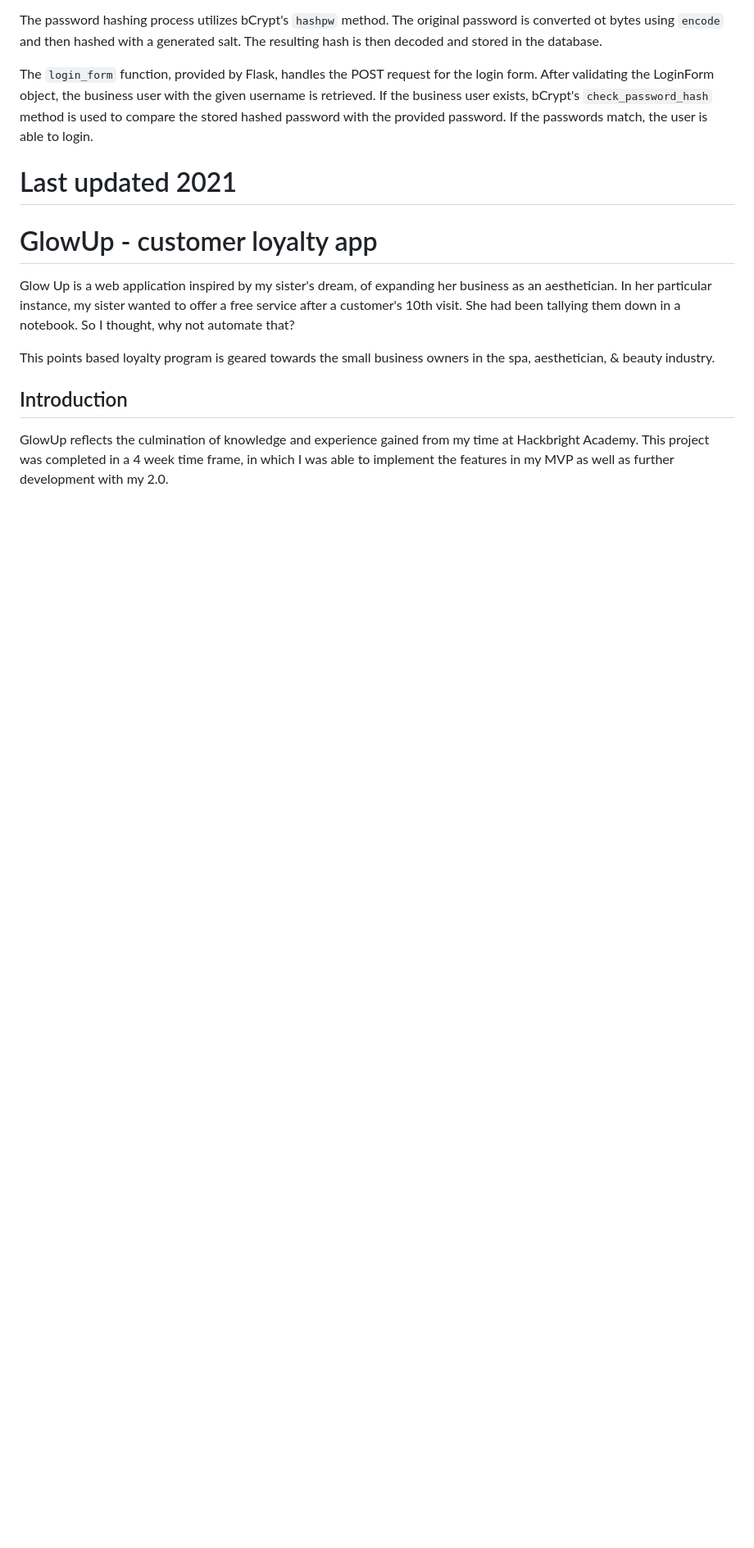
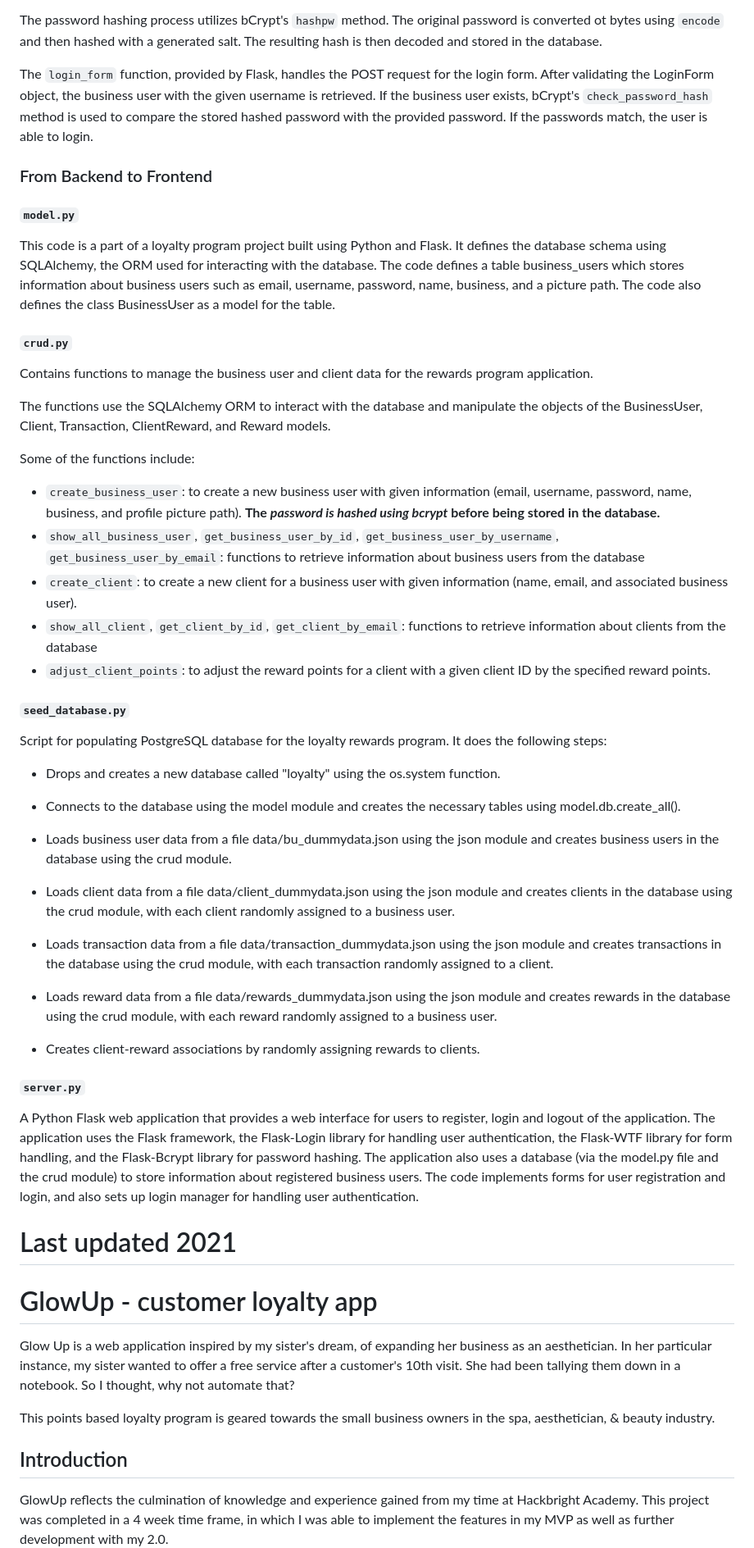
Before and after one commit to shane-jeon/loyalty-program, a Markdown page: README.md, the part around the change. Shown at 82% size. Rendered like a GitHub page; blank space fills up the shorter version.

Commit message:
added descriptions of server.py, model.py, seed_database.py, crud.py to README. also cleaned up more commented out statements and excessive hashtag partitions

```diff
--- a/README.md
+++ b/README.md
@@ -12,6 +12,42 @@ As a tech enthusiast, I was motivated to enhance the security of the user login
 The password hashing process utilizes bCrypt's `hashpw` method. The original password is converted ot bytes using `encode` and then hashed with a generated salt. The resulting hash is then decoded and stored in the database.
 
 The `login_form` function, provided by Flask, handles the POST request for the login form. After validating the LoginForm object, the business user with the given username is retrieved. If the business user exists, bCrypt's `check_password_hash` method is used to compare the stored hashed password with the provided password. If the passwords match, the user is able to login.
+
+### From Backend to Frontend
+#### `model.py`
+This code is a part of a loyalty program project built using Python and Flask. It defines the database schema using SQLAlchemy, the ORM used for interacting with the database. The code defines a table business_users which stores information about business users such as email, username, password, name, business, and a picture path. The code also defines the class BusinessUser as a model for the table.
+#### `crud.py`
+Contains functions to manage the business user and client data for the rewards program application.
+
+The functions use the SQLAlchemy ORM to interact with the database and manipulate the objects of the BusinessUser, Client, Transaction, ClientReward, and Reward models.
+
+Some of the functions include:
+
+- `create_business_user`: to create a new business user with given information (email, username, password, name, business, and profile picture path). **The ***password is hashed using bcrypt*** before being stored in the database.**
+- `show_all_business_user`, `get_business_user_by_id`, `get_business_user_by_username`, `get_business_user_by_email`: functions to retrieve information about business users from the database
+- `create_client`: to create a new client for a business user with given information (name, email, and associated business user).
+- `show_all_client`, `get_client_by_id`, `get_client_by_email`: functions to retrieve information about clients from the database
+- `adjust_client_points`: to adjust the reward points for a client with a given client ID by the specified reward points.
+
+#### `seed_database.py`
+Script for populating PostgreSQL database for the loyalty rewards program. It does the following steps:
+
+- Drops and creates a new database called "loyalty" using the os.system function.
+
+- Connects to the database using the model module and creates the necessary tables using model.db.create_all().
+
+- Loads business user data from a file data/bu_dummydata.json using the json module and creates business users in the database using the crud module.
+
+- Loads client data from a file data/client_dummydata.json using the json module and creates clients in the database using the crud module, with each client randomly assigned to a business user.
+
+- Loads transaction data from a file data/transaction_dummydata.json using the json module and creates transactions in the database using the crud module, with each transaction randomly assigned to a client.
+
+- Loads reward data from a file data/rewards_dummydata.json using the json module and creates rewards in the database using the crud module, with each reward randomly assigned to a business user.
+
+- Creates client-reward associations by randomly assigning rewards to clients.
+
+#### `server.py`
+A Python Flask web application that provides a web interface for users to register, login and logout of the application. The application uses the Flask framework, the Flask-Login library for handling user authentication, the Flask-WTF library for form handling, and the Flask-Bcrypt library for password hashing. The application also uses a database (via the model.py file and the crud module) to store information about registered business users. The code implements forms for user registration and login, and also sets up login manager for handling user authentication.
 
 
 # Last updated 2021
```
